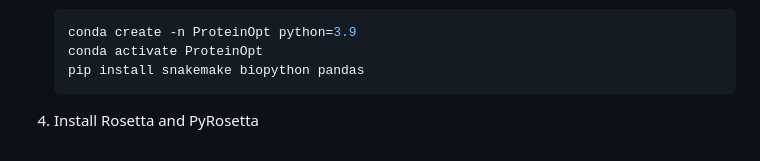
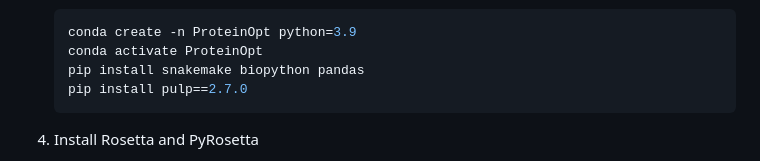
Before and after one commit to Chenyb939/ProteinOpt, a Markdown page: README.md, the part around the change. Rendered like a GitHub page.

````diff
--- a/README.md
+++ b/README.md
@@ -33,6 +33,7 @@ To get started with ProteinOpt, follow these steps:
    conda create -n ProteinOpt python=3.9
    conda activate ProteinOpt
    pip install snakemake biopython pandas
+   pip install pulp==2.7.0
    ```
 4. Install Rosetta and PyRosetta
 
````
